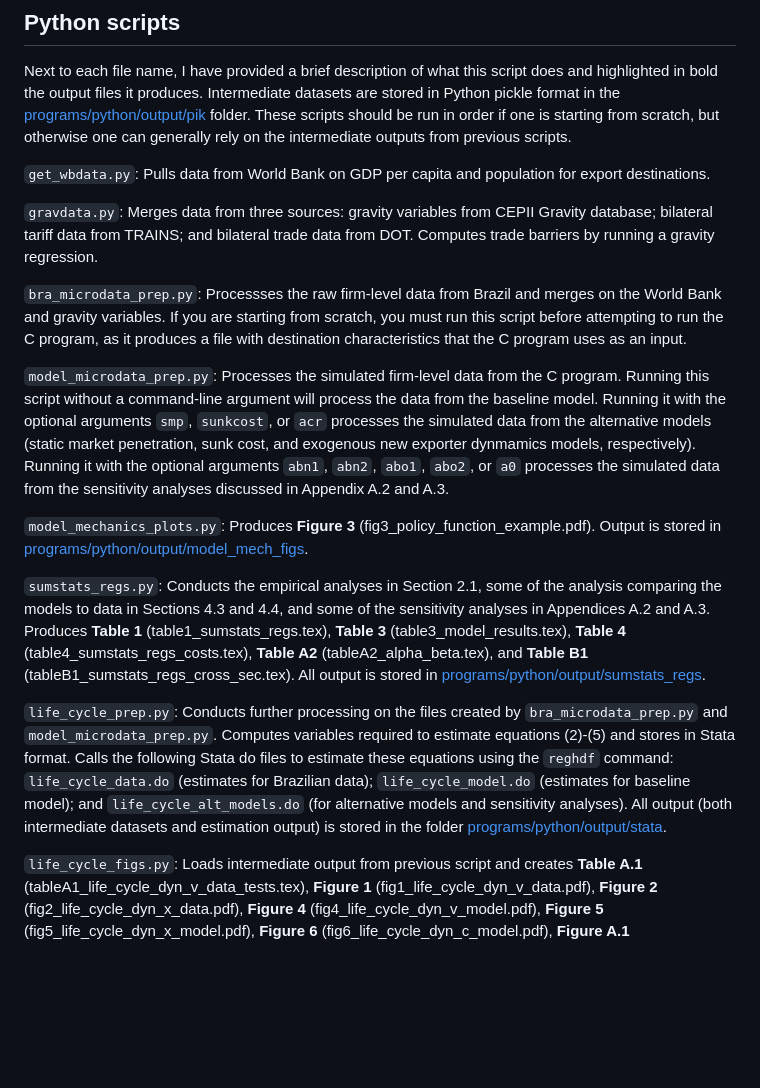
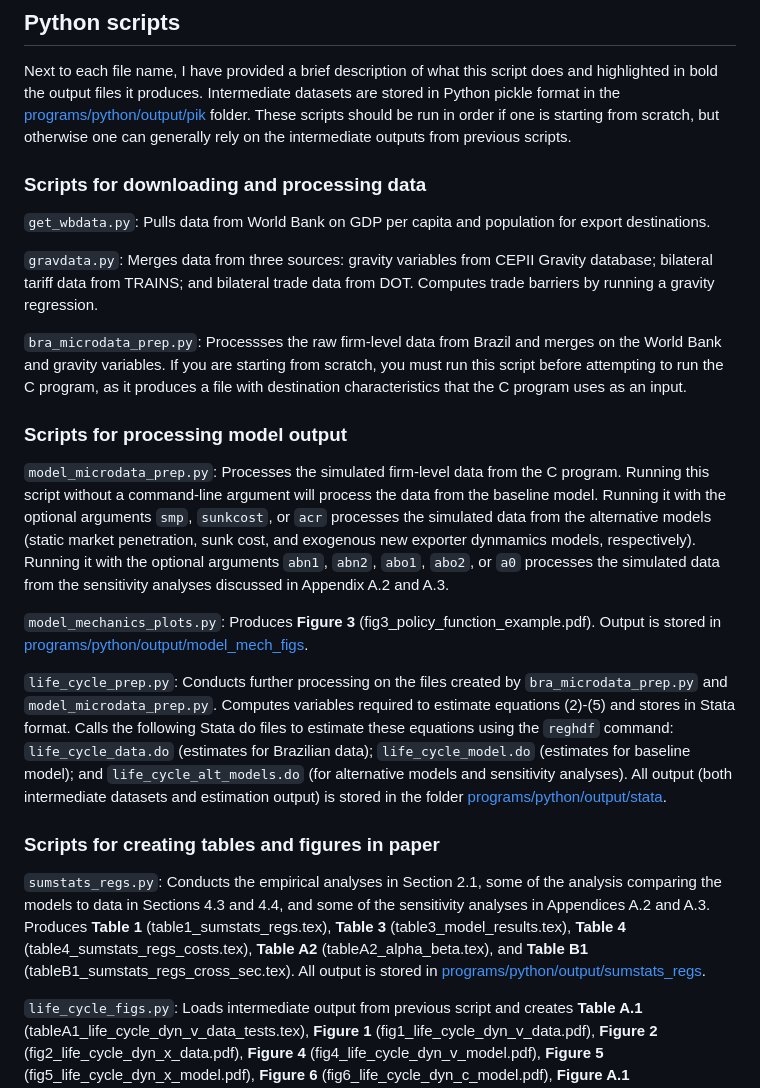
Before and after one commit to joesteinberg/dyn-mkt-pen, a Markdown page: README.md, the part around the change. Rendered like a GitHub page; blank space fills up the shorter version.

```diff
--- a/README.md
+++ b/README.md
@@ -15,19 +15,25 @@ The scripts in the [programs/python](https://github.com/joesteinberg/dyn-mkt-pen
 ## Python scripts ##
 Next to each file name, I have provided a brief description of what this script does and highlighted in bold the output files it produces. Intermediate datasets are stored in Python pickle format in the [programs/python/output/pik](https://github.com/joesteinberg/dyn-mkt-pen/tree/main/programs/python/output/pik) folder. These scripts should be run in order if one is starting from scratch, but otherwise one can generally rely on the intermediate outputs from previous scripts.
 
+### Scripts for downloading and processing data ###
+
 `get_wbdata.py`: Pulls data from World Bank on GDP per capita and population for export destinations.
 
 `gravdata.py`: Merges data from three sources: gravity variables from CEPII Gravity database; bilateral tariff data from TRAINS; and bilateral trade data from DOT. Computes trade barriers by running a gravity regression.
 
 `bra_microdata_prep.py`: Processses the raw firm-level data from Brazil and merges on the World Bank and gravity variables. If you are starting from scratch, you must run this script before attempting to run the C program, as it produces a file with destination characteristics that the C program uses as an input.
 
+### Scripts for processing model output ###
+
 `model_microdata_prep.py`: Processes the simulated firm-level data from the C program. Running this script without a command-line argument will process the data from the baseline model. Running it with the optional arguments `smp`, `sunkcost`, or `acr` processes the simulated data from the alternative models (static market penetration, sunk cost, and exogenous new exporter dynmamics models, respectively).  Running it with the optional arguments `abn1`, `abn2`, `abo1`, `abo2`, or `a0` processes the simulated data from the sensitivity analyses discussed in Appendix A.2 and A.3.
 
 `model_mechanics_plots.py`: Produces **Figure 3** (fig3_policy_function_example.pdf). Output is stored in [programs/python/output/model_mech_figs](https://github.com/joesteinberg/dyn-mkt-pen/tree/main/programs/python/output/model_mech_figs).
 
+`life_cycle_prep.py`: Conducts further processing on the files created by `bra_microdata_prep.py` and `model_microdata_prep.py`. Computes variables required to estimate equations (2)-(5) and stores in Stata format. Calls the following Stata do files to estimate these equations using the `reghdf` command: `life_cycle_data.do` (estimates for Brazilian data); `life_cycle_model.do` (estimates for baseline model); and `life_cycle_alt_models.do` (for alternative models and sensitivity analyses). All output (both intermediate datasets and estimation output) is stored in the folder [programs/python/output/stata](https://github.com/joesteinberg/dyn-mkt-pen/tree/main/programs/python/output/stata).
+
+### Scripts for creating tables and figures in paper ###
+
 `sumstats_regs.py`: Conducts the empirical analyses in Section 2.1, some of the analysis comparing the models to data in Sections 4.3 and 4.4, and some of the sensitivity analyses in Appendices A.2 and A.3. Produces **Table 1** (table1_sumstats_regs.tex), **Table 3** (table3_model_results.tex), **Table 4** (table4_sumstats_regs_costs.tex), **Table A2** (tableA2_alpha_beta.tex), and **Table B1** (tableB1_sumstats_regs_cross_sec.tex). All output is stored in [programs/python/output/sumstats_regs](https://github.com/joesteinberg/dyn-mkt-pen/tree/main/programs/python/output/sumstats_regs).
-
-`life_cycle_prep.py`: Conducts further processing on the files created by `bra_microdata_prep.py` and `model_microdata_prep.py`. Computes variables required to estimate equations (2)-(5) and stores in Stata format. Calls the following Stata do files to estimate these equations using the `reghdf` command: `life_cycle_data.do` (estimates for Brazilian data); `life_cycle_model.do` (estimates for baseline model); and `life_cycle_alt_models.do` (for alternative models and sensitivity analyses). All output (both intermediate datasets and estimation output) is stored in the folder [programs/python/output/stata](https://github.com/joesteinberg/dyn-mkt-pen/tree/main/programs/python/output/stata).
 
 `life_cycle_figs.py`: Loads intermediate output from previous script and creates **Table A.1** (tableA1_life_cycle_dyn_v_data_tests.tex), **Figure 1** (fig1_life_cycle_dyn_v_data.pdf), **Figure 2** (fig2_life_cycle_dyn_x_data.pdf), **Figure 4** (fig4_life_cycle_dyn_v_model.pdf), **Figure 5** (fig5_life_cycle_dyn_x_model.pdf), **Figure 6** (fig6_life_cycle_dyn_c_model.pdf), **Figure A.1** (figA1_life_cycle_dyn_v_alpha_beta.pdf), and **Figure A.2** (figA2_life_cycle_dyn_x_alpha_beta). All output is stored in [programs/python/output/life_cycle_figs](https://github.com/joesteinberg/dyn-mkt-pen/tree/main/programs/python/output/life_cycle_figs).
 
```
